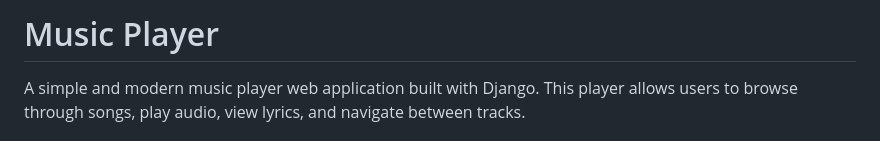
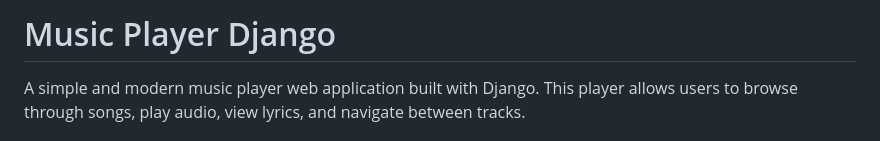
Before and after one commit to akshaykarthicks/Music_Player, a Markdown page: README.md, the part around the change. Rendered like a GitHub page.

```diff
--- a/README.md
+++ b/README.md
@@ -1,4 +1,4 @@
-# Music Player
+# Music Player Django
 
 A simple and modern music player web application built with Django. This player allows users to browse through songs, play audio, view lyrics, and navigate between tracks.
 
```
